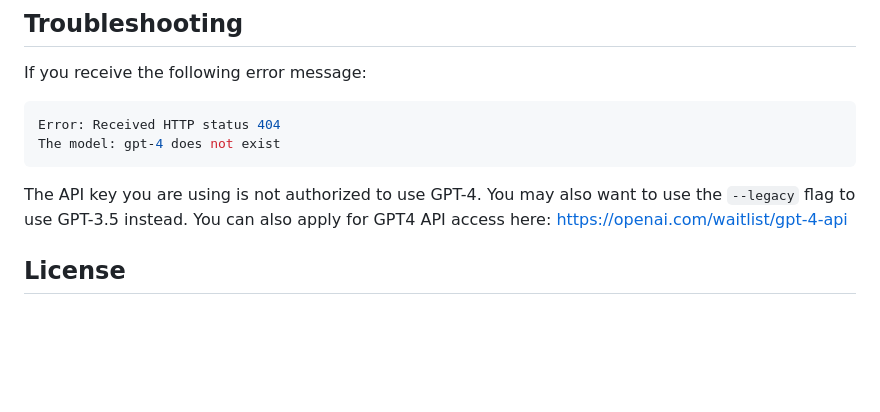
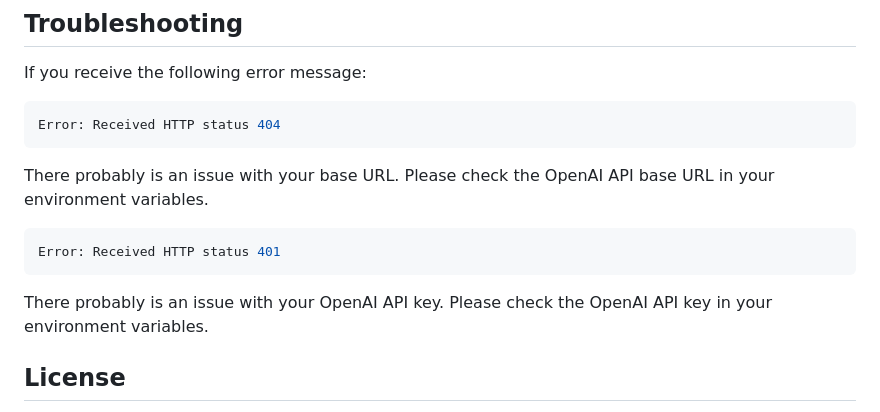
Before and after one commit to TNG/please-cli, a Markdown page: README.md, the part around the change. Drawn GitHub-style; blank space fills up the shorter version.

Commit message:
Update troubleshooting section in README.md
* Removed outdated note about gpt4 waitlist
* Added common interpretations of 401 and 404 errors

Signed-off-by: Jonathan Rohland <jonathan.rohland@tngtech.com>

````diff
--- a/README.md
+++ b/README.md
@@ -165,11 +165,16 @@ If you receive the following error message:
 
 ```bash
 Error: Received HTTP status 404
-The model: gpt-4 does not exist
 ```
 
-The API key you are using is not authorized to use GPT-4. You may also want to use the `--legacy` flag to use GPT-3.5 instead.
-You can also apply for GPT4 API access here: https://openai.com/waitlist/gpt-4-api
+There probably is an issue with your base URL. Please check the OpenAI API base URL in your environment variables.
+
+
+```bash
+Error: Received HTTP status 401
+```
+
+There probably is an issue with your OpenAI API key. Please check the OpenAI API key in your environment variables.
 
 ## License
 
````
